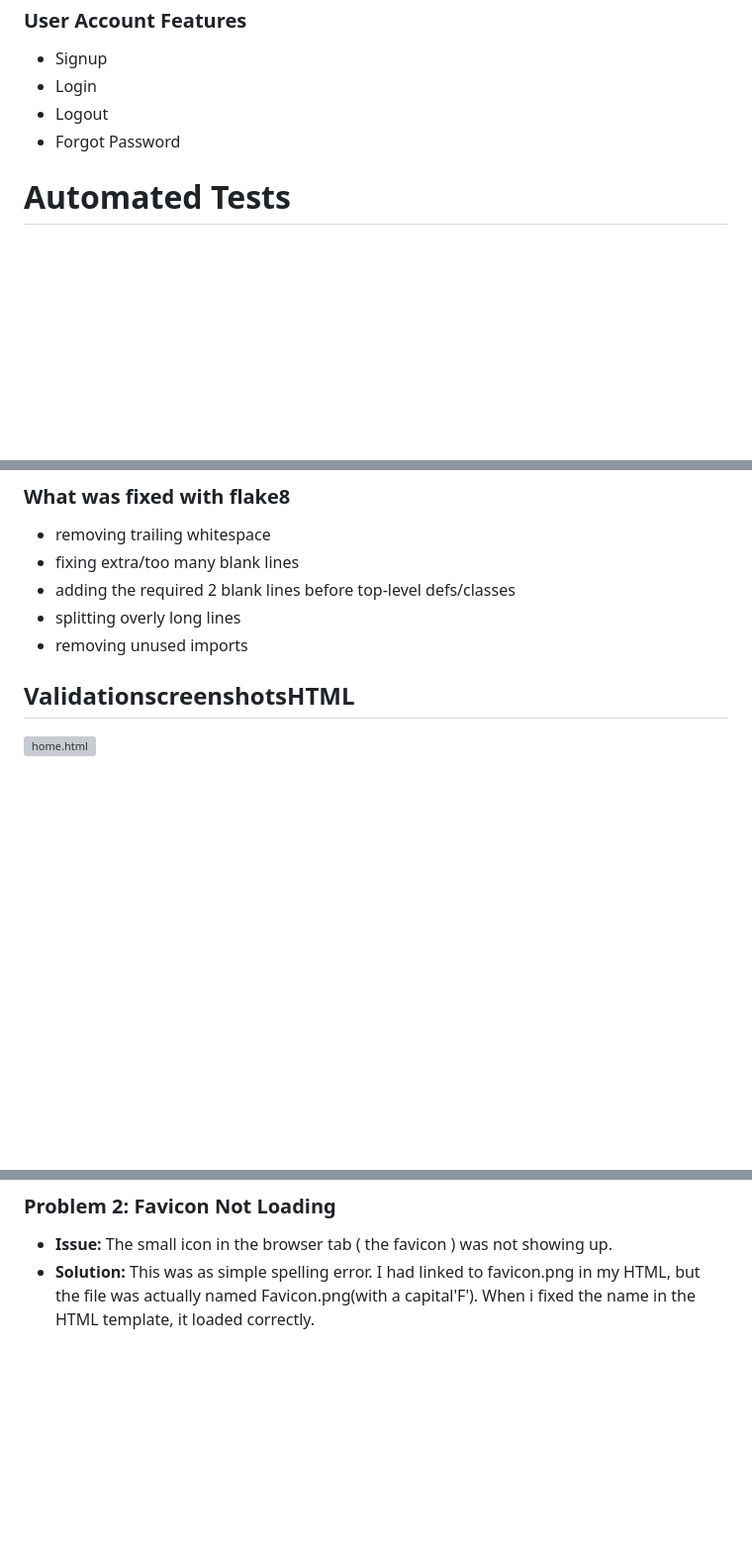
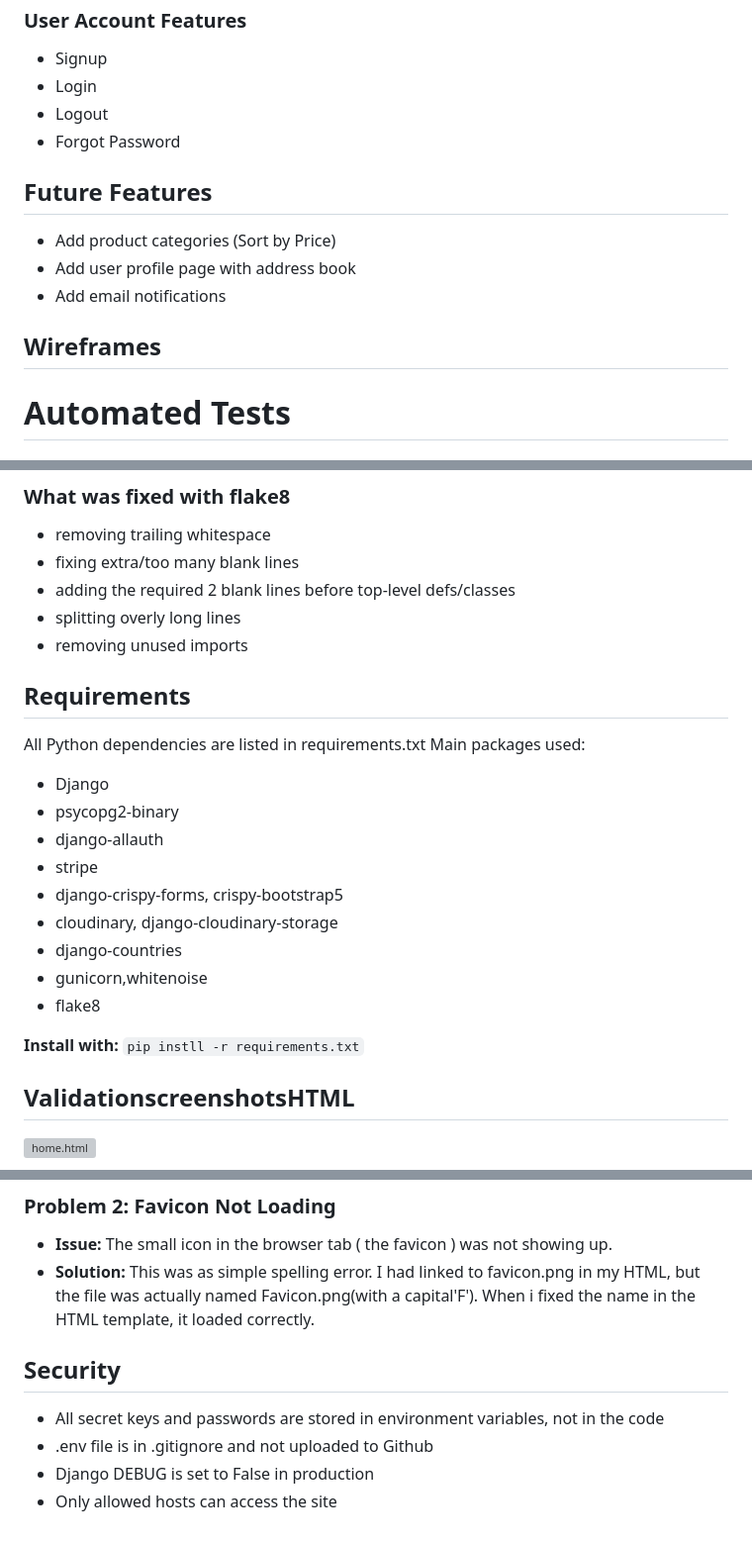
Before and after one commit to mathiase4/sippyshop, a Markdown page: README.md, 3 parts joined by grey strips. Shown at 99% size. GitHub-like rendering; blank space fills up the shorter version; grey boxes are pictures that could not be loaded.

Commit message:
Update README with future features and design choices
Added a section for future features, design choices, and deployment troubleshooting.

```diff
--- a/README.md
+++ b/README.md
@@ -177,6 +177,15 @@ SippyShop uses a relational database (PostgreSQL)
 - Forgot Password
 
 
+## Future Features
+
+- Add product categories (Sort by Price)
+- Add user profile page with address book
+- Add email notifications
+
+## Wireframes
+
+
 # Automated Tests
 
 ## I made 5 automated tests to check that my models and views worked.
@@ -243,6 +252,24 @@ SippyShop uses a relational database (PostgreSQL)
 - splitting overly long lines
 - removing unused imports
 
+
+## Requirements
+All Python dependencies are listed in requirements.txt
+Main packages used:
+- Django
+- psycopg2-binary
+- django-allauth
+- stripe
+- django-crispy-forms, crispy-bootstrap5
+- cloudinary, django-cloudinary-storage
+- django-countries
+- gunicorn,whitenoise
+- flake8
+
+**Install with:**
+`pip instll -r requirements.txt`
+
+
 ## ValidationscreenshotsHTML
 
 
@@ -330,3 +365,11 @@ images did not transfer to Heroku.
 - **Issue:** The small icon in the browser tab ( the favicon ) was not showing up.
 - **Solution:** This was as simple spelling error. I had linked to favicon.png in my HTML, but the file
  was actually named Favicon.png(with a capital'F'). When i fixed the name in the HTML template, it loaded correctly.
+
+
+## Security
+
+- All secret keys and passwords are stored in environment variables, not in the code
+- .env file is in .gitignore and not uploaded to Github
+- Django DEBUG is set to False in production
+- Only allowed hosts can access the site
```
Also changed, not shown: other parts of README.md (+8 -0 lines).
